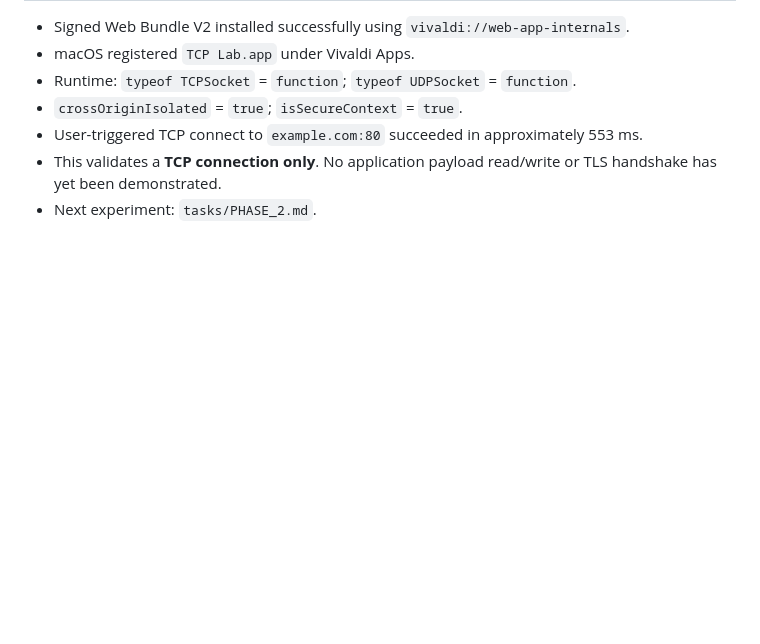
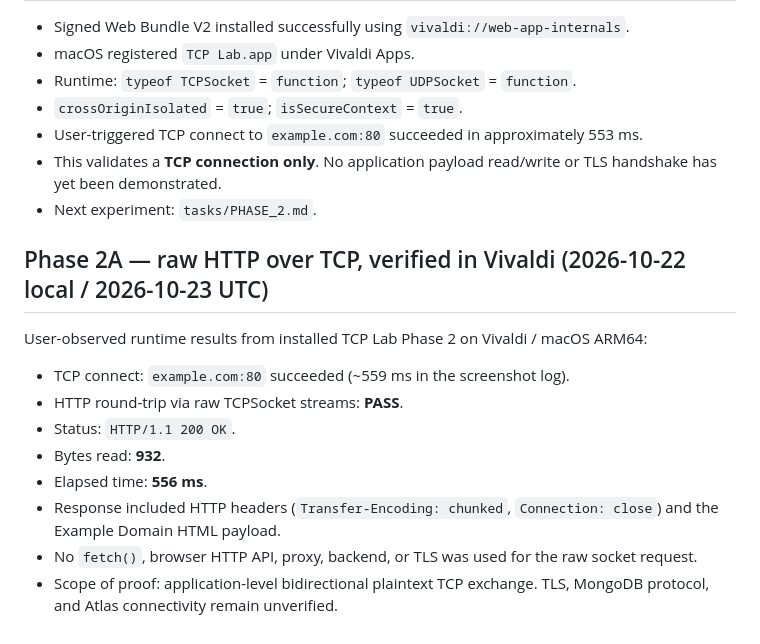
Before and after one commit to groovproton/tcp-lab-iwa, a Markdown page: docs/EXPERIMENTS.md, the part around the change. Rendered like a GitHub page; blank space fills up the shorter version.

Commit message:
docs: record successful Phase 2 raw TCP HTTP round-trip

```diff
--- a/docs/EXPERIMENTS.md
+++ b/docs/EXPERIMENTS.md
@@ -54,3 +54,16 @@ Record date, app bundle identity, selected host/port, exact visible errors, and
 - User-triggered TCP connect to `example.com:80` succeeded in approximately 553 ms.
 - This validates a **TCP connection only**. No application payload read/write or TLS handshake has yet been demonstrated.
 - Next experiment: `tasks/PHASE_2.md`.
+
+## Phase 2A — raw HTTP over TCP, verified in Vivaldi (2026-10-22 local / 2026-10-23 UTC)
+
+User-observed runtime results from installed TCP Lab Phase 2 on Vivaldi / macOS ARM64:
+
+- TCP connect: `example.com:80` succeeded (~559 ms in the screenshot log).
+- HTTP round-trip via raw TCPSocket streams: **PASS**.
+- Status: `HTTP/1.1 200 OK`.
+- Bytes read: **932**.
+- Elapsed time: **556 ms**.
+- Response included HTTP headers (`Transfer-Encoding: chunked`, `Connection: close`) and the Example Domain HTML payload.
+- No `fetch()`, browser HTTP API, proxy, backend, or TLS was used for the raw socket request.
+- Scope of proof: application-level bidirectional plaintext TCP exchange. TLS, MongoDB protocol, and Atlas connectivity remain unverified.
```
